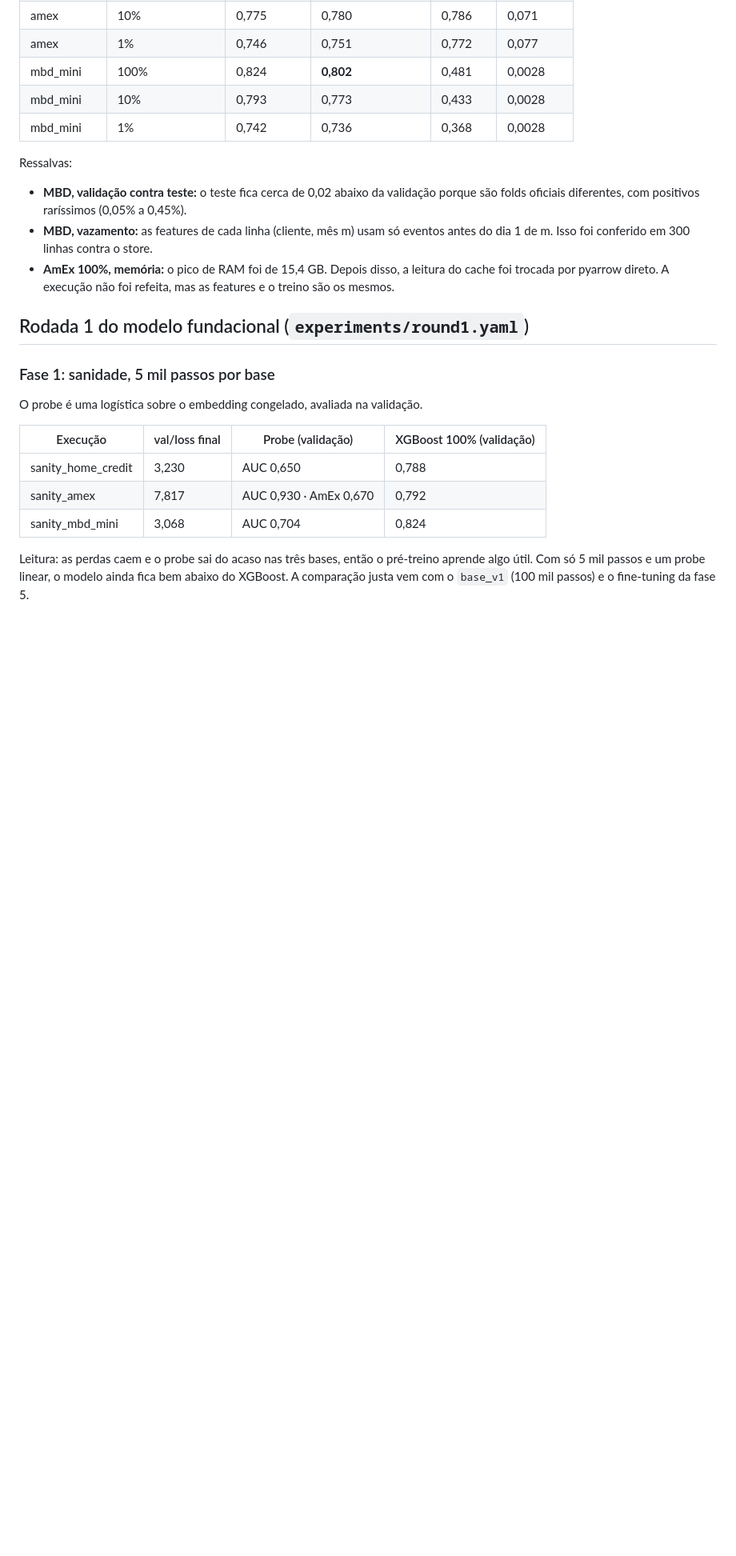
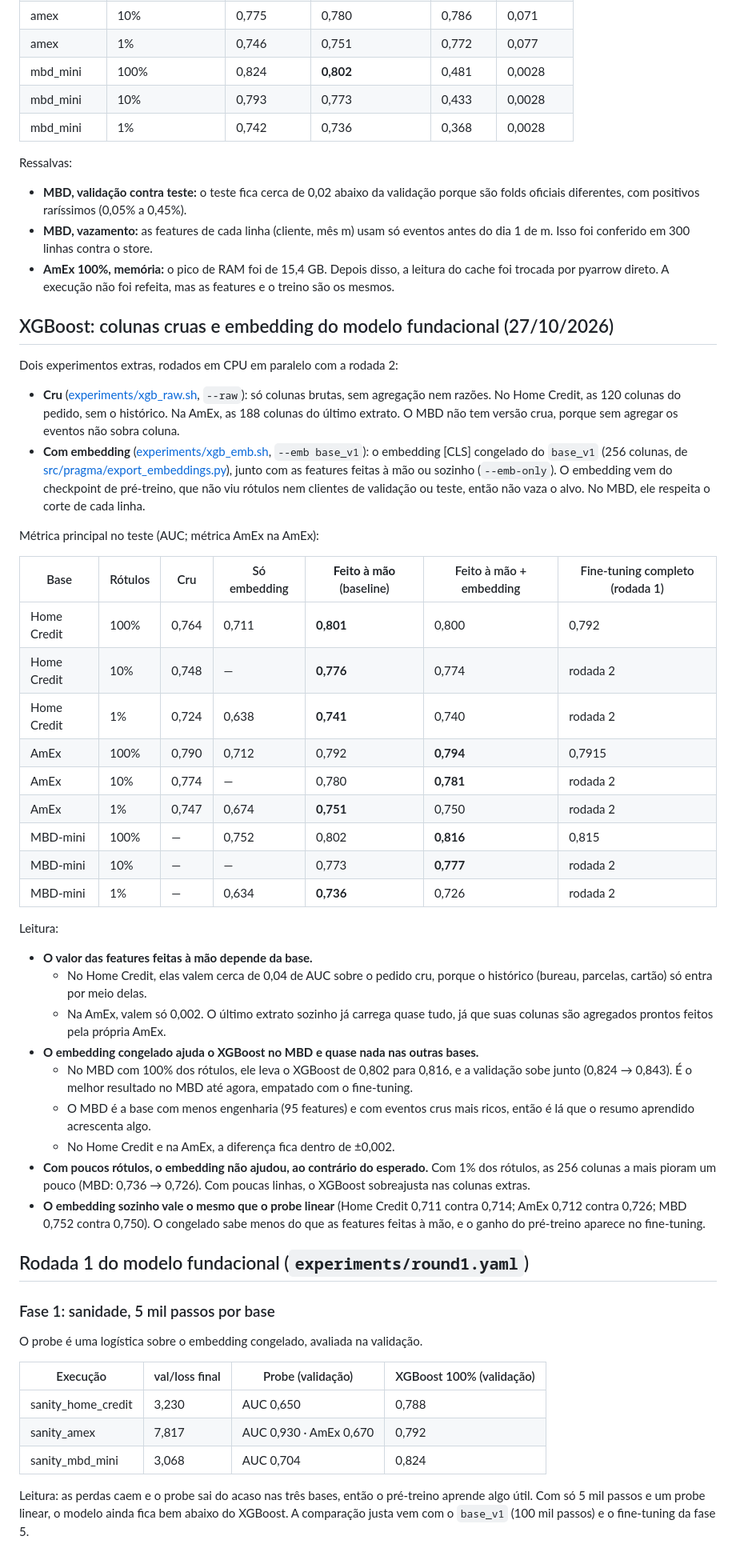
Before and after one commit to Igor-Roberto-Alves/TabTest, a Markdown page: experiments/README.md, the part around the change. Shown at 80% size. GitHub-like rendering; blank space fills up the shorter version.

Commit message:
Diário: XGBoost cru e com o embedding do base_v1
Co-Authored-By: Claude Opus 5.5 <noreply@anthropic.com>

```diff
--- a/experiments/README.md
+++ b/experiments/README.md
@@ -143,6 +143,39 @@ Ressalvas:
 - **MBD, vazamento:** as features de cada linha (cliente, mês m) usam só eventos antes do dia 1 de m. Isso foi conferido em 300 linhas contra o store.
 - **AmEx 100%, memória:** o pico de RAM foi de 15,4 GB. Depois disso, a leitura do cache foi trocada por pyarrow direto. A execução não foi refeita, mas as features e o treino são os mesmos.
 
+## XGBoost: colunas cruas e embedding do modelo fundacional (27/10/2026)
+
+Dois experimentos extras, rodados em CPU em paralelo com a rodada 2:
+
+- **Cru** ([experiments/xgb_raw.sh](xgb_raw.sh), `--raw`): só colunas brutas, sem agregação nem razões. No Home Credit, as 120 colunas do pedido, sem o histórico. Na AmEx, as 188 colunas do último extrato. O MBD não tem versão crua, porque sem agregar os eventos não sobra coluna.
+- **Com embedding** ([experiments/xgb_emb.sh](xgb_emb.sh), `--emb base_v1`): o embedding [CLS] congelado do `base_v1` (256 colunas, de [src/pragma/export_embeddings.py](../src/pragma/export_embeddings.py)), junto com as features feitas à mão ou sozinho (`--emb-only`). O embedding vem do checkpoint de pré-treino, que não viu rótulos nem clientes de validação ou teste, então não vaza o alvo. No MBD, ele respeita o corte de cada linha.
+
+Métrica principal no teste (AUC; métrica AmEx na AmEx):
+
+| Base | Rótulos | Cru | Só embedding | **Feito à mão** (baseline) | Feito à mão + embedding | Fine-tuning completo (rodada 1) |
+|---|---|---|---|---|---|---|
+| Home Credit | 100% | 0,764 | 0,711 | **0,801** | 0,800 | 0,792 |
+| Home Credit | 10% | 0,748 | — | **0,776** | 0,774 | rodada 2 |
+| Home Credit | 1% | 0,724 | 0,638 | **0,741** | 0,740 | rodada 2 |
+| AmEx | 100% | 0,790 | 0,712 | 0,792 | **0,794** | 0,7915 |
+| AmEx | 10% | 0,774 | — | 0,780 | **0,781** | rodada 2 |
+| AmEx | 1% | 0,747 | 0,674 | **0,751** | 0,750 | rodada 2 |
+| MBD-mini | 100% | — | 0,752 | 0,802 | **0,816** | 0,815 |
+| MBD-mini | 10% | — | — | 0,773 | **0,777** | rodada 2 |
+| MBD-mini | 1% | — | 0,634 | **0,736** | 0,726 | rodada 2 |
+
+Leitura:
+
+- **O valor das features feitas à mão depende da base.**
+  - No Home Credit, elas valem cerca de 0,04 de AUC sobre o pedido cru, porque o histórico (bureau, parcelas, cartão) só entra por meio delas.
+  - Na AmEx, valem só 0,002. O último extrato sozinho já carrega quase tudo, já que suas colunas são agregados prontos feitos pela própria AmEx.
+- **O embedding congelado ajuda o XGBoost no MBD e quase nada nas outras bases.**
+  - No MBD com 100% dos rótulos, ele leva o XGBoost de 0,802 para 0,816, e a validação sobe junto (0,824 → 0,843). É o melhor resultado no MBD até agora, empatado com o fine-tuning.
+  - O MBD é a base com menos engenharia (95 features) e com eventos crus mais ricos, então é lá que o resumo aprendido acrescenta algo.
+  - No Home Credit e na AmEx, a diferença fica dentro de ±0,002.
+- **Com poucos rótulos, o embedding não ajudou, ao contrário do esperado.** Com 1% dos rótulos, as 256 colunas a mais pioram um pouco (MBD: 0,736 → 0,726). Com poucas linhas, o XGBoost sobreajusta nas colunas extras.
+- **O embedding sozinho vale o mesmo que o probe linear** (Home Credit 0,711 contra 0,714; AmEx 0,712 contra 0,726; MBD 0,752 contra 0,750). O congelado sabe menos do que as features feitas à mão, e o ganho do pré-treino aparece no fine-tuning.
+
 ## Rodada 1 do modelo fundacional (`experiments/round1.yaml`)
 
 ### Fase 1: sanidade, 5 mil passos por base
```
